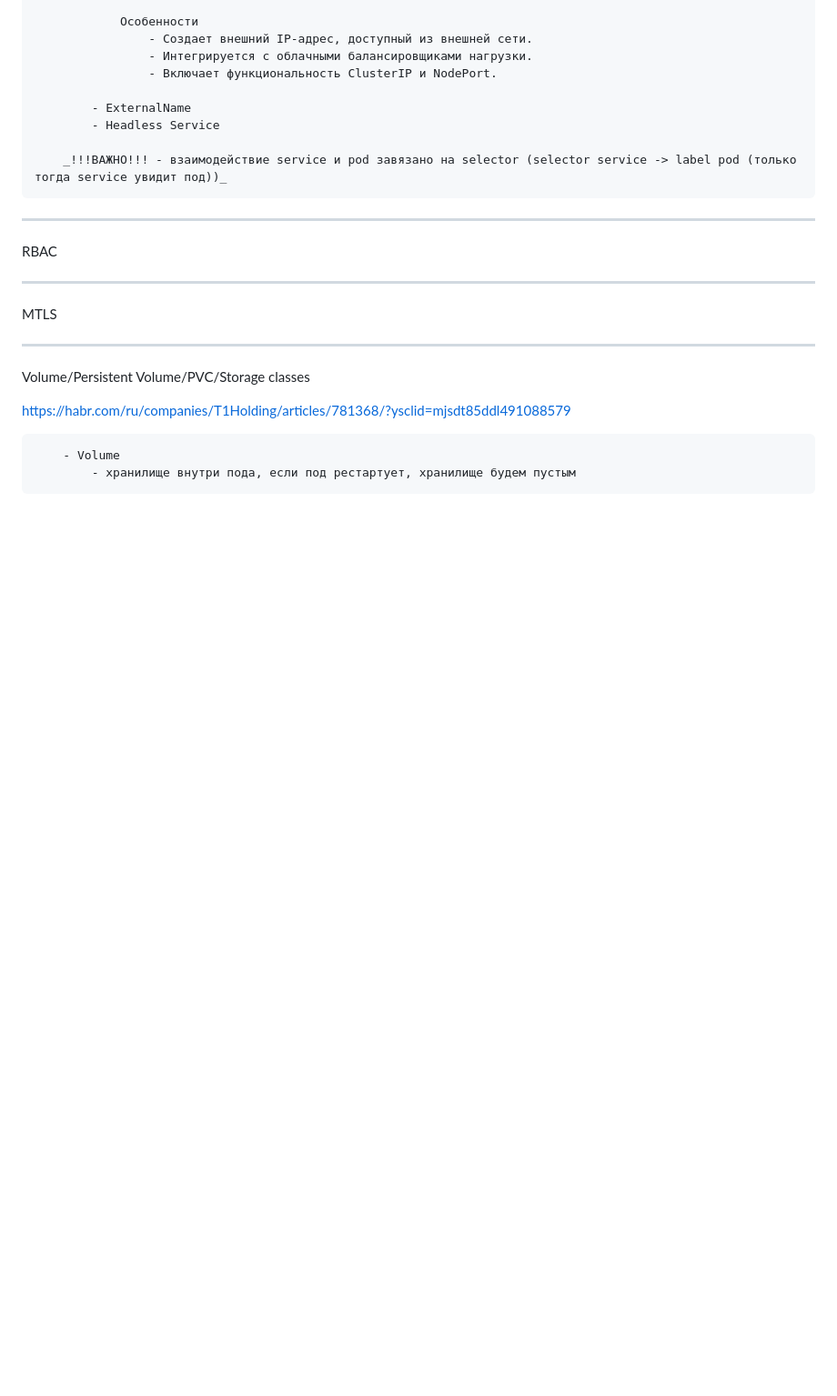
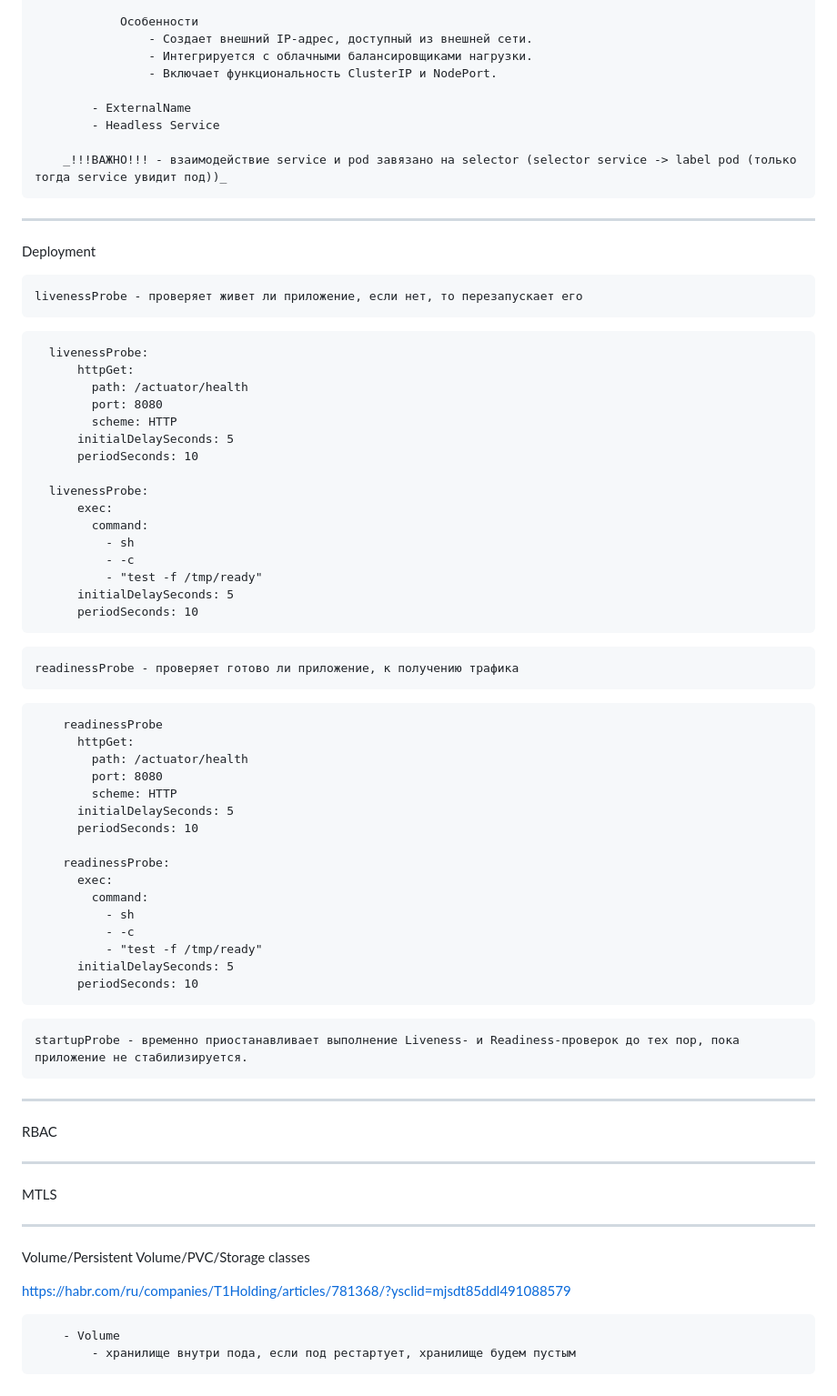
Before and after one commit to olegmanzhay/Netology, a Markdown page: ROADMAP/ROADMAP.md, the part around the change. Shown at 91% size. Drawn GitHub-style; blank space fills up the shorter version.

Commit message:
ADD ROADMAP FOR DEVOPS

````diff
--- a/ROADMAP/ROADMAP.md
+++ b/ROADMAP/ROADMAP.md
@@ -125,6 +125,53 @@ Service
 
         _!!!ВАЖНО!!! - взаимодействие service и pod завязано на selector (selector service -> label pod (только тогда service увидит под))_
 ------------------------------------------------------------------------------------------------------------------------------------------------
+
+Deployment
+
+    livenessProbe - проверяет живет ли приложение, если нет, то перезапускает его
+```
+  livenessProbe:
+      httpGet:
+        path: /actuator/health
+        port: 8080
+        scheme: HTTP
+      initialDelaySeconds: 5
+      periodSeconds: 10
+
+  livenessProbe:
+      exec:
+        command:
+          - sh
+          - -c
+          - "test -f /tmp/ready"
+      initialDelaySeconds: 5
+      periodSeconds: 10
+```
+    readinessProbe - проверяет готово ли приложение, к получению трафика
+```
+    readinessProbe
+      httpGet:
+        path: /actuator/health
+        port: 8080
+        scheme: HTTP
+      initialDelaySeconds: 5
+      periodSeconds: 10
+
+    readinessProbe:
+      exec:
+        command:
+          - sh
+          - -c
+          - "test -f /tmp/ready"
+      initialDelaySeconds: 5
+      periodSeconds: 10
+```
+    startupProbe - временно приостанавливает выполнение Liveness‑ и Readiness‑проверок до тех пор, пока приложение не стабилизируется.
+
+
+------------------------------------------------------------------------------------------------------------------------------------------------
+
+
 RBAC
 
 ------------------------------------------------------------------------------------------------------------------------------------------------
````
